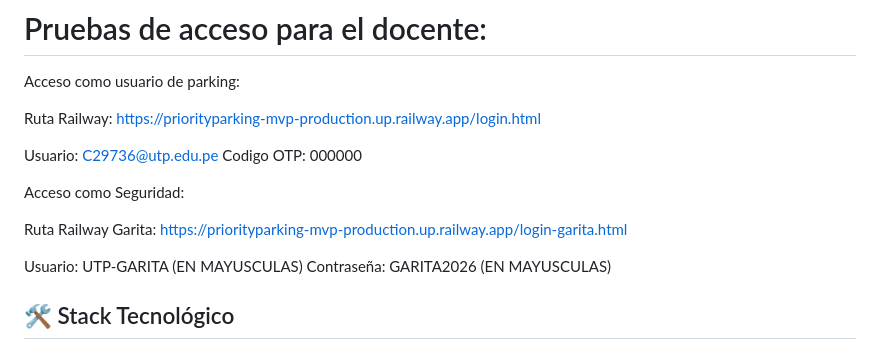
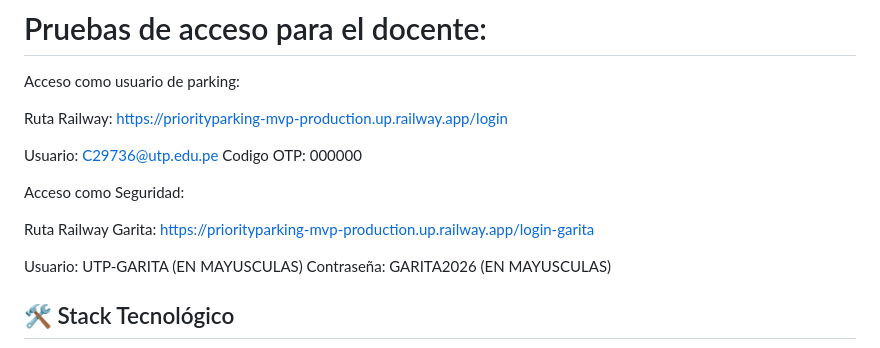
Before and after one commit to conajumi/priorityparking-mvp, a Markdown page: README.md, the part around the change. Rendered like a GitHub page.

Commit message:
actualizacion del README - Link de pruebas

```diff
--- a/README.md
+++ b/README.md
@@ -8,14 +8,14 @@ Este MVP permite a los estudiantes que cumplen con los criterios de excelencia a
 
 Acceso como usuario de parking:
 
-Ruta Railway: https://priorityparking-mvp-production.up.railway.app/login.html
+Ruta Railway: https://priorityparking-mvp-production.up.railway.app/login
 
 Usuario: C29736@utp.edu.pe
 Codigo OTP: 000000
 
 Acceso como Seguridad:
 
-Ruta Railway Garita: https://priorityparking-mvp-production.up.railway.app/login-garita.html
+Ruta Railway Garita: https://priorityparking-mvp-production.up.railway.app/login-garita
 
 Usuario: UTP-GARITA (EN MAYUSCULAS)
 Contraseña: GARITA2026 (EN MAYUSCULAS)
```
